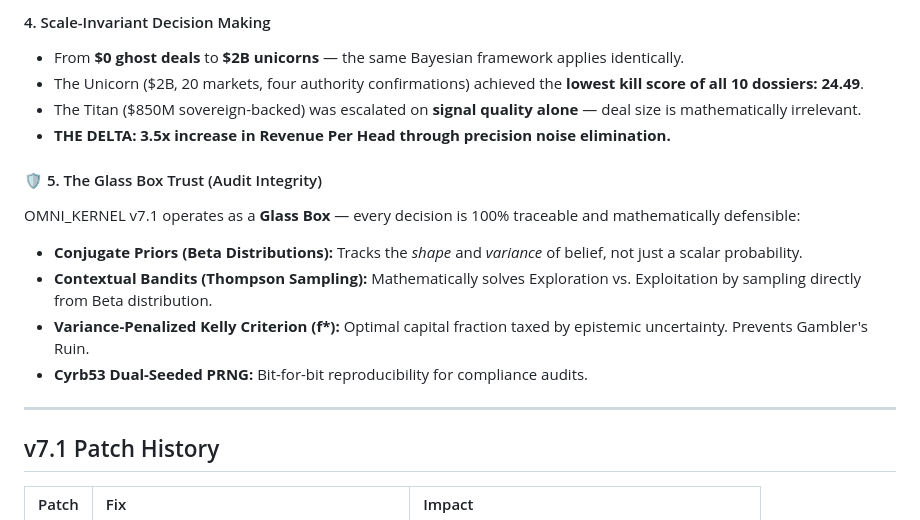
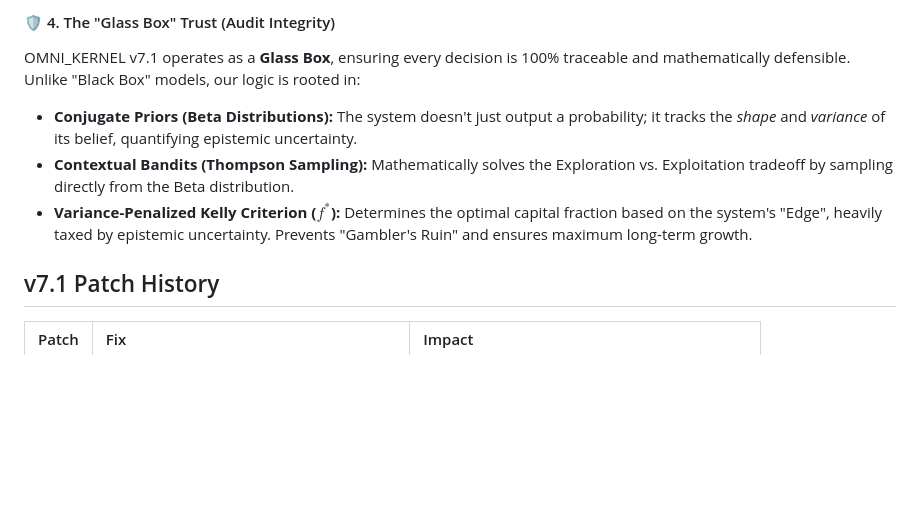
Before and after one commit to Omni-Kernel/os, a Markdown page: README.md, the part around one of its changes. GitHub-like rendering; blank space fills up the shorter version.

```diff
--- a/README.md
+++ b/README.md
@@ -175,19 +174,9 @@ Raw Signal
 
-#### 4. Scale-Invariant Decision Making
-- From **$0 ghost deals** to **$2B unicorns** — the same Bayesian framework applies identically.
-- The Unicorn ($2B, 20 markets, four authority confirmations) achieved the **lowest kill score of all 10 dossiers: 24.49**.
-- The Titan ($850M sovereign-backed) was escalated on **signal quality alone** — deal size is mathematically irrelevant.
-- **THE DELTA: 3.5x increase in Revenue Per Head through precision noise elimination.**
-
-#### 🛡️ 5. The Glass Box Trust (Audit Integrity)
-OMNI_KERNEL v7.1 operates as a **Glass Box** — every decision is 100% traceable and mathematically defensible:
-- **Conjugate Priors (Beta Distributions):** Tracks the *shape* and *variance* of belief, not just a scalar probability.
-- **Contextual Bandits (Thompson Sampling):** Mathematically solves Exploration vs. Exploitation by sampling directly from Beta distribution.
-- **Variance-Penalized Kelly Criterion (f\*):** Optimal capital fraction taxed by epistemic uncertainty. Prevents Gambler's Ruin.
-- **Cyrb53 Dual-Seeded PRNG:** Bit-for-bit reproducibility for compliance audits.
-
----
-
+#### 🛡️ 4. The "Glass Box" Trust (Audit Integrity)
+OMNI_KERNEL v7.1 operates as a **Glass Box**, ensuring every decision is 100% traceable and mathematically defensible. Unlike "Black Box" models, our logic is rooted in:
+* **Conjugate Priors (Beta Distributions):** The system doesn't just output a probability; it tracks the *shape* and *variance* of its belief, quantifying epistemic uncertainty.
+* **Contextual Bandits (Thompson Sampling):** Mathematically solves the Exploration vs. Exploitation tradeoff by sampling directly from the Beta distribution.
+* **Variance-Penalized Kelly Criterion ($f^*$):** Determines the optimal capital fraction based on the system's "Edge", heavily taxed by epistemic uncertainty. Prevents "Gambler's Ruin" and ensures maximum long-term growth.
 ## v7.1 Patch History
 
 | Patch | Fix | Impact |
```
Also changed, not shown: other parts of README.md (+31 -32 lines).
